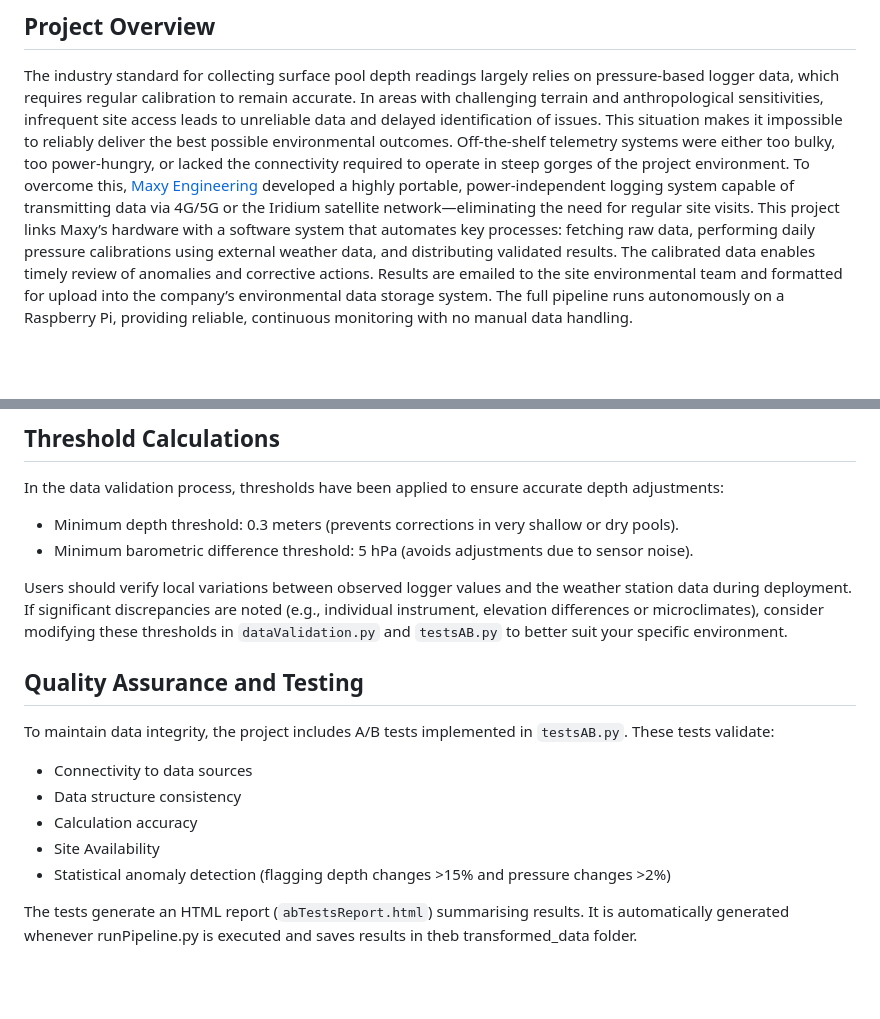
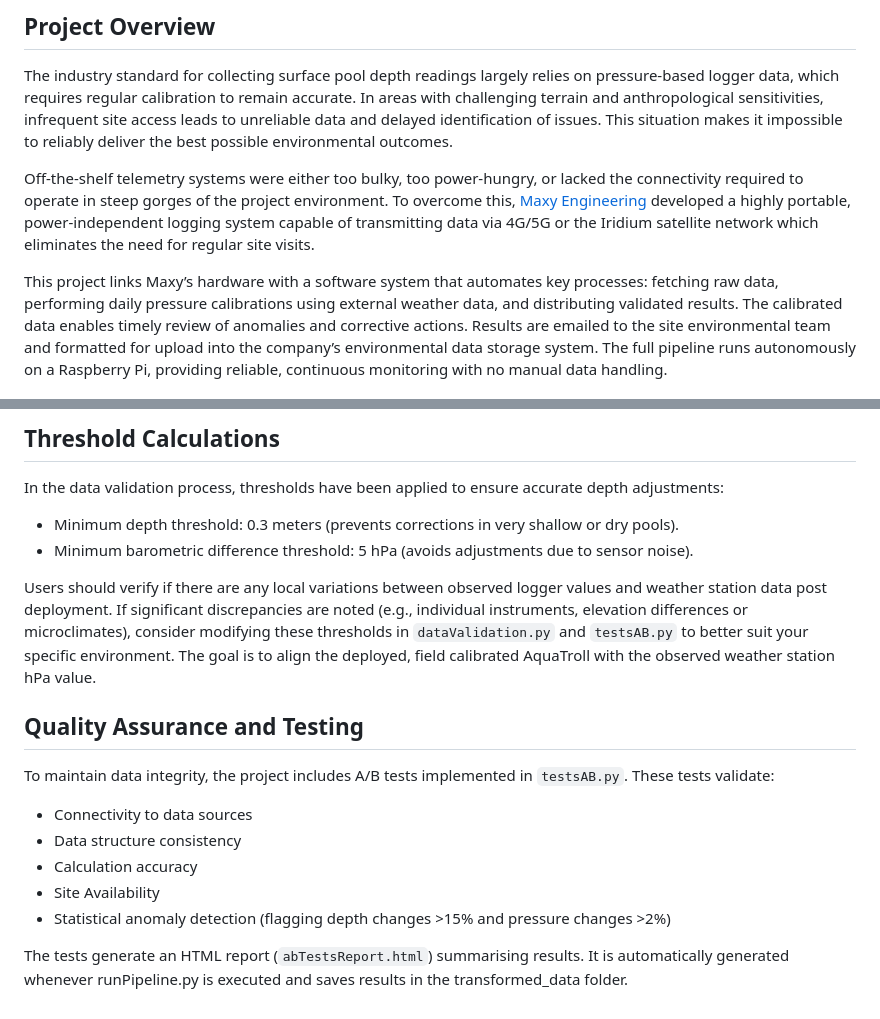
Before and after one commit to muttaphilly/AquaTroll.Telemetry.Pipeline, a Markdown page: README.md, 2 parts joined by grey strips. Drawn GitHub-style; blank space fills up the shorter version.

```diff
--- a/README.md
+++ b/README.md
@@ -3,7 +3,9 @@
 
 ## Project Overview
 The industry standard for collecting surface pool depth readings largely relies on pressure-based logger data, which requires regular calibration to remain accurate. In areas with challenging terrain and anthropological sensitivities, infrequent site access leads to unreliable data and delayed identification of issues. This situation makes it impossible to reliably deliver the best possible environmental outcomes.
-Off-the-shelf telemetry systems were either too bulky, too power-hungry, or lacked the connectivity required to operate in steep gorges of the project environment. To overcome this, [Maxy Engineering](https://maxyengineering.com.au/) developed a highly portable, power-independent logging system capable of transmitting data via 4G/5G or the Iridium satellite network—eliminating the need for regular site visits.
+
+Off-the-shelf telemetry systems were either too bulky, too power-hungry, or lacked the connectivity required to operate in steep gorges of the project environment. To overcome this, [Maxy Engineering](https://maxyengineering.com.au/) developed a highly portable, power-independent logging system capable of transmitting data via 4G/5G or the Iridium satellite network which eliminates the need for regular site visits.
+
 This project links Maxy’s hardware with a software system that automates key processes: fetching raw data, performing daily pressure calibrations using external weather data, and distributing validated results. The calibrated data enables timely review of anomalies and corrective actions. Results are emailed to the site environmental team and formatted for upload into the company’s environmental data storage system. The full pipeline runs autonomously on a Raspberry Pi, providing reliable, continuous monitoring with no manual data handling.
 
 ## Hardware Components
@@ -44,7 +46,7 @@ In the data validation process, thresholds have been applied to ensure accurate
 - Minimum depth threshold: 0.3 meters (prevents corrections in very shallow or dry pools).
 - Minimum barometric difference threshold: 5 hPa (avoids adjustments due to sensor noise).
 
-Users should verify local variations between observed logger values and the weather station data during deployment. If significant discrepancies are noted (e.g., individual instrument, elevation differences or microclimates), consider modifying these thresholds in `dataValidation.py` and `testsAB.py` to better suit your specific environment.
+Users should verify if there are any local variations between observed logger values and weather station data post deployment. If significant discrepancies are noted (e.g., individual instruments, elevation differences or microclimates), consider modifying these thresholds in `dataValidation.py` and `testsAB.py` to better suit your specific environment. The goal is to align the deployed, field calibrated AquaTroll with the observed weather station hPa value.
 
 ## Quality Assurance and Testing
 To maintain data integrity, the project includes A/B tests implemented in `testsAB.py`. These tests validate:
@@ -54,4 +56,4 @@ To maintain data integrity, the project includes A/B tests implemented in `tests
 - Site Availability
 - Statistical anomaly detection (flagging depth changes >15% and pressure changes >2%)
 
-The tests generate an HTML report (`abTestsReport.html`) summarising results. It is automatically generated whenever runPipeline.py is executed and saves results in theb transformed_data folder.
+The tests generate an HTML report (`abTestsReport.html`) summarising results. It is automatically generated whenever runPipeline.py is executed and saves results in the transformed_data folder.
```
